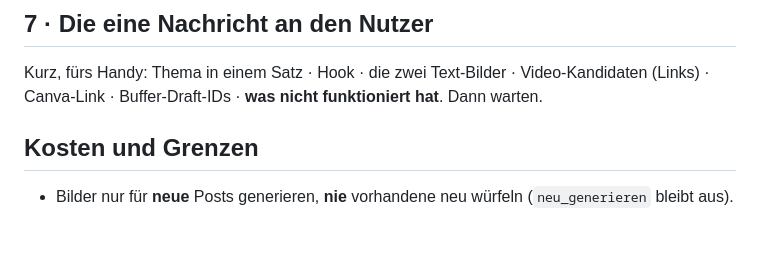
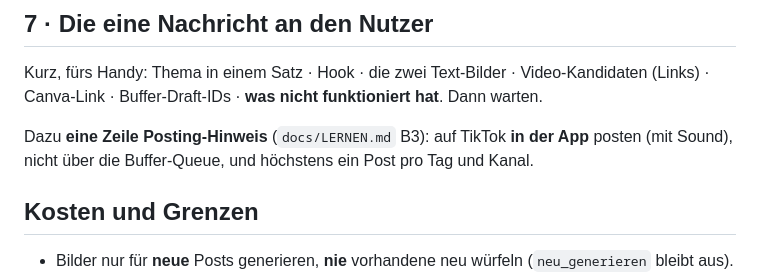
Before and after one commit to RaynarGG/Instagram-Carousel, a Markdown page: docs/TAGESABLAUF.md, the part around the change. Drawn GitHub-style; blank space fills up the shorter version.

```diff
--- a/docs/TAGESABLAUF.md
+++ b/docs/TAGESABLAUF.md
@@ -127,6 +127,9 @@ Bild-URLs an den **Commit** hängen, nicht an den Branch. `altText` pro Bild ist
 Kurz, fürs Handy: Thema in einem Satz · Hook · die zwei Text-Bilder · Video-Kandidaten (Links) ·
 Canva-Link · Buffer-Draft-IDs · **was nicht funktioniert hat**. Dann warten.
 
+Dazu **eine Zeile Posting-Hinweis** (`docs/LERNEN.md` B3): auf TikTok **in der App** posten (mit Sound), nicht
+über die Buffer-Queue, und höchstens ein Post pro Tag und Kanal.
+
 ## Kosten und Grenzen
 
 - Bilder nur für **neue** Posts generieren, **nie** vorhandene neu würfeln (`neu_generieren` bleibt aus).
```
Also changed, not shown: docs/LERNEN.md (+23 -2 lines).
